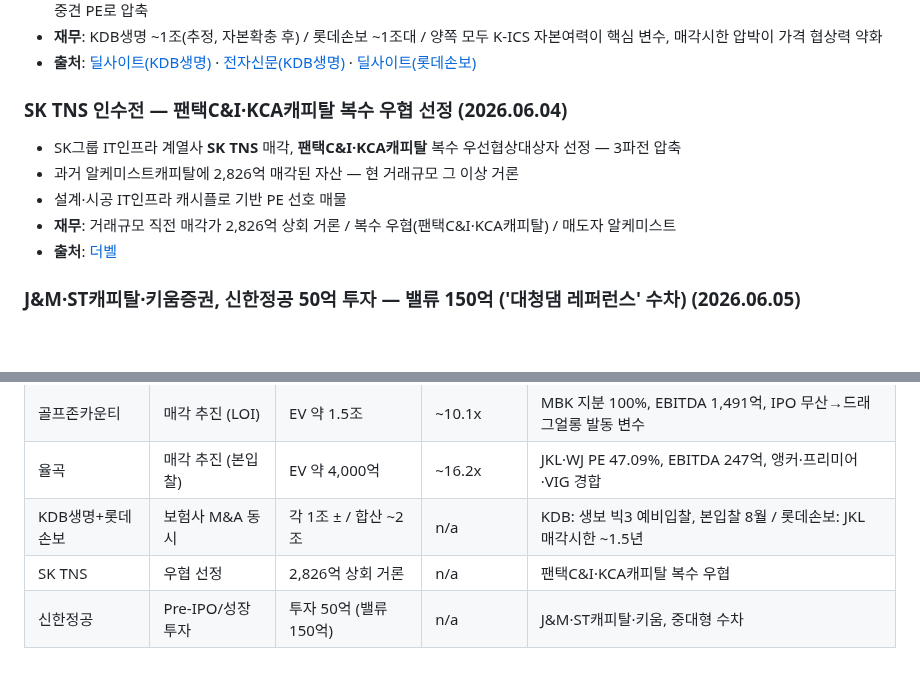
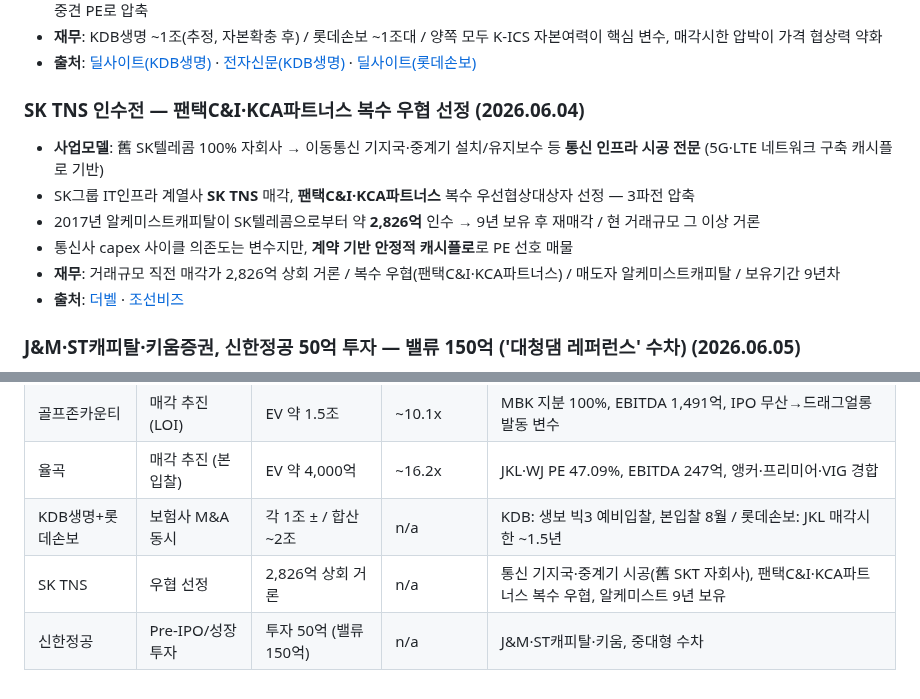
Before and after one commit to minabae-5723/reverent-dashboard, a Markdown page: deals/2026-06-05.md, 2 parts joined by grey strips. GitHub-like rendering; blank space fills up the shorter version.

Commit message:
deals 2026-06-05: SK TNS 사업모델(통신 기지국·중계기 시공) 보충 + 조선비즈 출처 추가, KCA파트너스 명칭 정정

```diff
--- a/deals/2026-06-05.md
+++ b/deals/2026-06-05.md
@@ -134,12 +134,13 @@
 - **재무**: KDB생명 ~1조(추정, 자본확충 후) / 롯데손보 ~1조대 / 양쪽 모두 K-ICS 자본여력이 핵심 변수, 매각시한 압박이 가격 협상력 약화
 - **출처**: [딜사이트(KDB생명)](https://dealsite.co.kr/articles/162941/080058) · [전자신문(KDB생명)](https://www.etnews.com/20260601000148) · [딜사이트(롯데손보)](https://dealsite.co.kr/articles/162694/080057)
 
-### SK TNS 인수전 — 팬택C&I·KCA캐피탈 복수 우협 선정 (2026.06.04)
-- SK그룹 IT인프라 계열사 **SK TNS** 매각, **팬택C&I·KCA캐피탈** 복수 우선협상대상자 선정 — 3파전 압축
-- 과거 알케미스트캐피탈에 2,826억 매각된 자산 — 현 거래규모 그 이상 거론
-- 설계·시공 IT인프라 캐시플로 기반 PE 선호 매물
-- **재무**: 거래규모 직전 매각가 2,826억 상회 거론 / 복수 우협(팬택C&I·KCA캐피탈) / 매도자 알케미스트
-- **출처**: [더벨](https://www.thebell.co.kr/front/newsview.asp?code=0103&key=202606041601329480102965)
+### SK TNS 인수전 — 팬택C&I·KCA파트너스 복수 우협 선정 (2026.06.04)
+- **사업모델**: 舊 SK텔레콤 100% 자회사 → 이동통신 기지국·중계기 설치/유지보수 등 **통신 인프라 시공 전문** (5G·LTE 네트워크 구축 캐시플로 기반)
+- SK그룹 IT인프라 계열사 **SK TNS** 매각, **팬택C&I·KCA파트너스** 복수 우선협상대상자 선정 — 3파전 압축
+- 2017년 알케미스트캐피탈이 SK텔레콤으로부터 약 **2,826억** 인수 → 9년 보유 후 재매각 / 현 거래규모 그 이상 거론
+- 통신사 capex 사이클 의존도는 변수지만, **계약 기반 안정적 캐시플로**로 PE 선호 매물
+- **재무**: 거래규모 직전 매각가 2,826억 상회 거론 / 복수 우협(팬택C&I·KCA파트너스) / 매도자 알케미스트캐피탈 / 보유기간 9년차
+- **출처**: [더벨](https://www.thebell.co.kr/front/newsview.asp?code=0103&key=202606041601329480102965) · [조선비즈](https://biz.chosun.com/stock/stock_general/2026/06/04/HSXF4HJZAVFSRH5QOF6CROSSMY/)
 
 ### J&M·ST캐피탈·키움증권, 신한정공 50억 투자 — 밸류 150억 ('대청댐 레퍼런스' 수차) (2026.06.05)
 - 수력발전 수차 제조사 **신한정공**에 J&M·ST캐피탈·키움증권이 **50억 투자**(밸류 약 150억) 추진
@@ -156,5 +157,5 @@
 | 골프존카운티 | 매각 추진 (LOI) | EV 약 1.5조 | ~10.1x | MBK 지분 100%, EBITDA 1,491억, IPO 무산→드래그얼롱 발동 변수 |
 | 율곡 | 매각 추진 (본입찰) | EV 약 4,000억 | ~16.2x | JKL·WJ PE 47.09%, EBITDA 247억, 앵커·프리미어·VIG 경합 |
 | KDB생명+롯데손보 | 보험사 M&A 동시 | 각 1조 ± / 합산 ~2조 | n/a | KDB: 생보 빅3 예비입찰, 본입찰 8월 / 롯데손보: JKL 매각시한 ~1.5년 |
-| SK TNS | 우협 선정 | 2,826억 상회 거론 | n/a | 팬택C&I·KCA캐피탈 복수 우협 |
+| SK TNS | 우협 선정 | 2,826억 상회 거론 | n/a | 통신 기지국·중계기 시공(舊 SKT 자회사), 팬택C&I·KCA파트너스 복수 우협, 알케미스트 9년 보유 |
 | 신한정공 | Pre-IPO/성장투자 | 투자 50억 (밸류 150억) | n/a | J&M·ST캐피탈·키움, 중대형 수차 |
```
